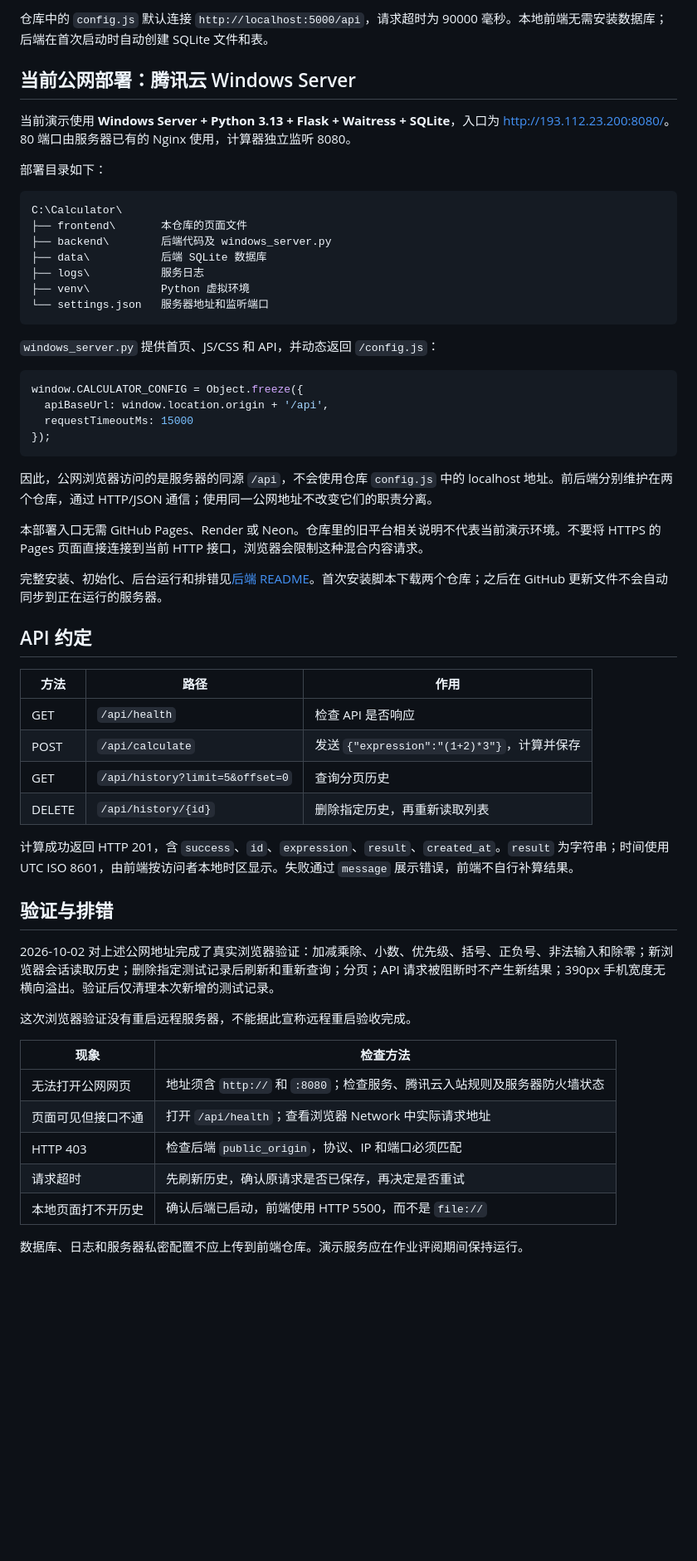
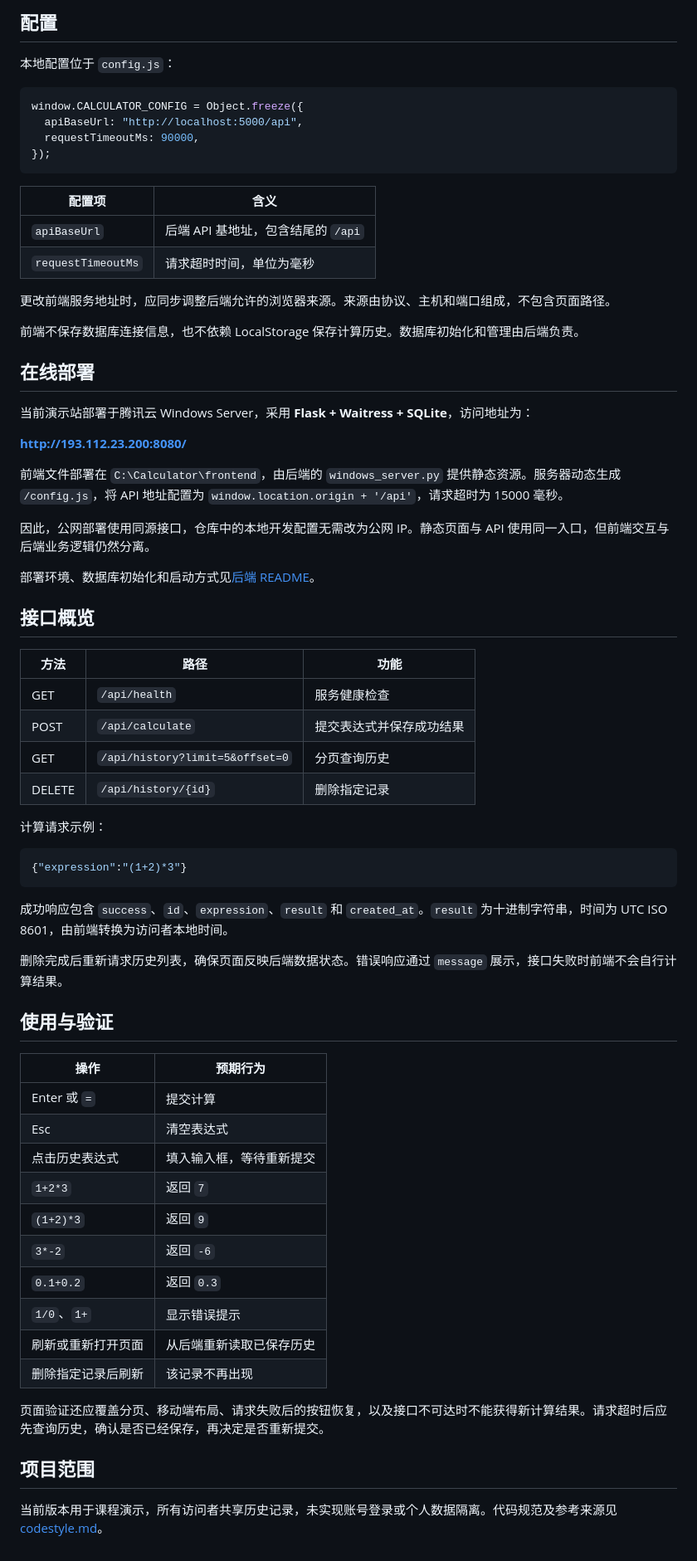
Before and after one commit to Remisuki/832401321_calculator_frontend, a Markdown page: README.md, the part around one of its changes. Shown at 83% size. Rendered like a GitHub page; blank space fills up the shorter version.

````diff
--- a/README.md
+++ b/README.md
@@ -46,60 +85,72 @@ python -m http.server 5500 --bind 127.0.0.1
 
-仓库中的 `config.js` 默认连接 `http://localhost:5000/api`，请求超时为 90000 毫秒。本地前端无需安装数据库；后端在首次启动时自动创建 SQLite 文件和表。
+## 配置
 
-## 当前公网部署：腾讯云 Windows Server
-
-当前演示使用 **Windows Server + Python 3.13 + Flask + Waitress + SQLite**，入口为 <http://193.112.23.200:8080/>。80 端口由服务器已有的 Nginx 使用，计算器独立监听 8080。
-
-部署目录如下：
-
-```text
-C:\Calculator\
-├── frontend\       本仓库的页面文件
-├── backend\        后端代码及 windows_server.py
-├── data\           后端 SQLite 数据库
-├── logs\           服务日志
-├── venv\           Python 虚拟环境
-└── settings.json   服务器地址和监听端口
-```
-
-`windows_server.py` 提供首页、JS/CSS 和 API，并动态返回 `/config.js`：
+本地配置位于 `config.js`：
 
 ```javascript
 window.CALCULATOR_CONFIG = Object.freeze({
-  apiBaseUrl: window.location.origin + '/api',
-  requestTimeoutMs: 15000
+  apiBaseUrl: "http://localhost:5000/api",
+  requestTimeoutMs: 90000,
 });
 ```
 
-因此，公网浏览器访问的是服务器的同源 `/api`，不会使用仓库 `config.js` 中的 localhost 地址。前后端分别维护在两个仓库，通过 HTTP/JSON 通信；使用同一公网地址不改变它们的职责分离。
+| 配置项 | 含义 |
+|---|---|
+| `apiBaseUrl` | 后端 API 基地址，包含结尾的 `/api` |
+| `requestTimeoutMs` | 请求超时时间，单位为毫秒 |
 
-本部署入口无需 GitHub Pages、Render 或 Neon。仓库里的旧平台相关说明不代表当前演示环境。不要将 HTTPS 的 Pages 页面直接连接到当前 HTTP 接口，浏览器会限制这种混合内容请求。
+更改前端服务地址时，应同步调整后端允许的浏览器来源。来源由协议、主机和端口组成，不包含页面路径。
 
-完整安装、初始化、后台运行和排错见[后端 README](https://github.com/Remisuki/832401321_calculator_backend/blob/main/README.md)。首次安装脚本下载两个仓库；之后在 GitHub 更新文件不会自动同步到正在运行的服务器。
+前端不保存数据库连接信息，也不依赖 LocalStorage 保存计算历史。数据库初始化和管理由后端负责。
 
-## API 约定
+## 在线部署
 
-| 方法 | 路径 | 作用 |
+当前演示站部署于腾讯云 Windows Server，采用 **Flask + Waitress + SQLite**，访问地址为：
+
+**<http://193.112.23.200:8080/>**
+
+前端文件部署在 `C:\Calculator\frontend`，由后端的 `windows_server.py` 提供静态资源。服务器动态生成 `/config.js`，将 API 地址配置为 `window.location.origin + '/api'`，请求超时为 15000 毫秒。
+
+因此，公网部署使用同源接口，仓库中的本地开发配置无需改为公网 IP。静态页面与 API 使用同一入口，但前端交互与后端业务逻辑仍然分离。
+
+部署环境、数据库初始化和启动方式见[后端 README](https://github.com/Remisuki/832401321_calculator_backend/blob/main/README.md)。
+
+## 接口概览
+
+| 方法 | 路径 | 功能 |
 |---|---|---|
-| GET | `/api/health` | 检查 API 是否响应 |
-| POST | `/api/calculate` | 发送 `{"expression":"(1+2)*3"}`，计算并保存 |
-| GET | `/api/history?limit=5&offset=0` | 查询分页历史 |
-| DELETE | `/api/history/{id}` | 删除指定历史，再重新读取列表 |
+| GET | `/api/health` | 服务健康检查 |
+| POST | `/api/calculate` | 提交表达式并保存成功结果 |
+| GET | `/api/history?limit=5&offset=0` | 分页查询历史 |
+| DELETE | `/api/history/{id}` | 删除指定记录 |
 
-计算成功返回 HTTP 201，含 `success`、`id`、`expression`、`result`、`created_at`。`result` 为字符串；时间使用 UTC ISO 8601，由前端按访问者本地时区显示。失败通过 `message` 展示错误，前端不自行补算结果。
+计算请求示例：
 
-## 验证与排错
+```json
+{"expression":"(1+2)*3"}
+```
 
-2026-10-02 对上述公网地址完成了真实浏览器验证：加减乘除、小数、优先级、括号、正负号、非法输入和除零；新浏览器会话读取历史；删除指定测试记录后刷新和重新查询；分页；API 请求被阻断时不产生新结果；390px 手机宽度无横向溢出。验证后仅清理本次新增的测试记录。
+成功响应包含 `success`、`id`、`expression`、`result` 和 `created_at`。`result` 为十进制字符串，时间为 UTC ISO 8601，由前端转换为访问者本地时间。
 
-这次浏览器验证没有重启远程服务器，不能据此宣称远程重启验收完成。
+删除完成后重新请求历史列表，确保页面反映后端数据状态。错误响应通过 `message` 展示，接口失败时前端不会自行计算结果。
 
-| 现象 | 检查方法 |
+## 使用与验证
+
+| 操作 | 预期行为 |
 |---|---|
-| 无法打开公网网页 | 地址须含 `http://` 和 `:8080`；检查服务、腾讯云入站规则及服务器防火墙状态 |
-| 页面可见但接口不通 | 打开 `/api/health`；查看浏览器 Network 中实际请求地址 |
-| HTTP 403 | 检查后端 `public_origin`，协议、IP 和端口必须匹配 |
-| 请求超时 | 先刷新历史，确认原请求是否已保存，再决定是否重试 |
-| 本地页面打不开历史 | 确认后端已启动，前端使用 HTTP 5500，而不是 `file://` |
+| Enter 或 `=` | 提交计算 |
+| Esc | 清空表达式 |
+| 点击历史表达式 | 填入输入框，等待重新提交 |
+| `1+2*3` | 返回 `7` |
+| `(1+2)*3` | 返回 `9` |
+| `3*-2` | 返回 `-6` |
+| `0.1+0.2` | 返回 `0.3` |
+| `1/0`、`1+` | 显示错误提示 |
+| 刷新或重新打开页面 | 从后端重新读取已保存历史 |
+| 删除指定记录后刷新 | 该记录不再出现 |
 
-数据库、日志和服务器私密配置不应上传到前端仓库。演示服务应在作业评阅期间保持运行。
+页面验证还应覆盖分页、移动端布局、请求失败后的按钮恢复，以及接口不可达时不能获得新计算结果。请求超时后应先查询历史，确认是否已经保存，再决定是否重新提交。
+
+## 项目范围
+
+当前版本用于课程演示，所有访问者共享历史记录，未实现账号登录或个人数据隔离。代码规范及参考来源见 [codestyle.md](codestyle.md)。
````
Also changed, not shown: other parts of README.md (+65 -26 lines).
